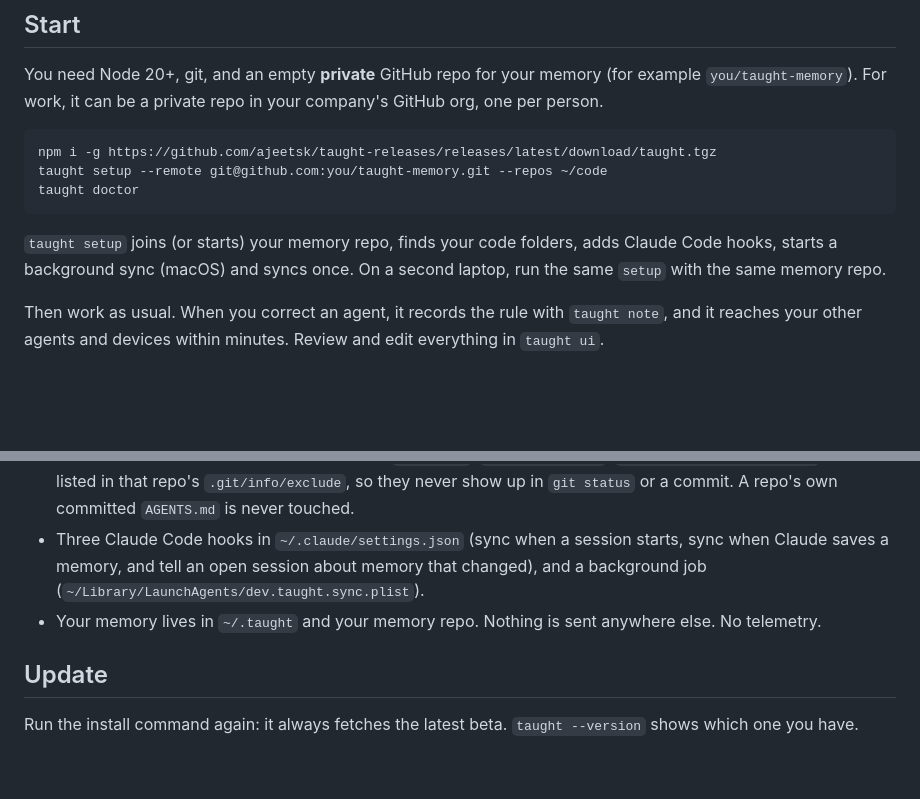
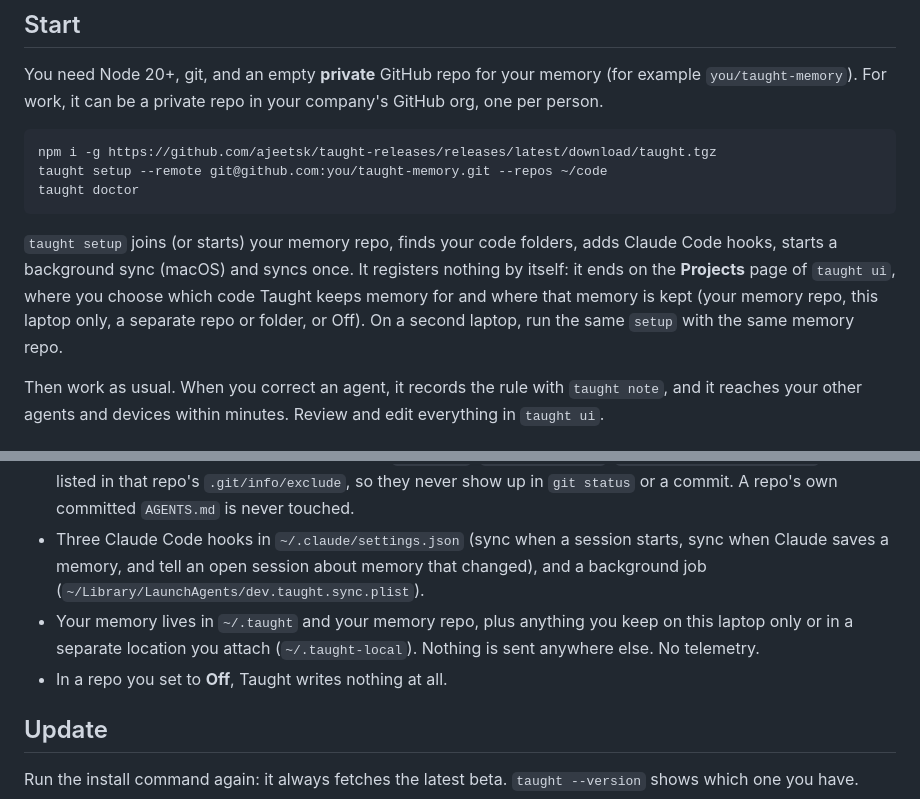
Before and after one commit to AryabhattaLabs/taught, a Markdown page: README.md, 2 parts joined by grey strips. GitHub-like rendering; blank space fills up the shorter version.

Commit message:
You choose what Taught keeps memory for, and where; Projects page; separate locations
Co-Authored-By: Claude Fable 5.2 <noreply@anthropic.com>

````diff
--- a/README.md
+++ b/README.md
@@ -16,7 +16,7 @@ taught setup --remote git@github.com:you/taught-memory.git --repos ~/code
 taught doctor
 ```
 
-`taught setup` joins (or starts) your memory repo, finds your code folders, adds Claude Code hooks, starts a background sync (macOS) and syncs once. On a second laptop, run the same `setup` with the same memory repo.
+`taught setup` joins (or starts) your memory repo, finds your code folders, adds Claude Code hooks, starts a background sync (macOS) and syncs once. It registers nothing by itself: it ends on the **Projects** page of `taught ui`, where you choose which code Taught keeps memory for and where that memory is kept (your memory repo, this laptop only, a separate repo or folder, or Off). On a second laptop, run the same `setup` with the same memory repo.
 
 Then work as usual. When you correct an agent, it records the rule with `taught note`, and it reaches your other agents and devices within minutes. Review and edit everything in `taught ui`.
 
@@ -26,7 +26,8 @@ Then work as usual. When you correct an agent, it records the rule with `taught
 - In a folder that holds a project's repos: the same kind of block in `CLAUDE.md` and `AGENTS.md`.
 - Inside your repos: only files Taught creates (`AGENTS.md`, `CLAUDE.local.md`, `.cursor/rules/taught*.mdc`), each listed in that repo's `.git/info/exclude`, so they never show up in `git status` or a commit. A repo's own committed `AGENTS.md` is never touched.
 - Three Claude Code hooks in `~/.claude/settings.json` (sync when a session starts, sync when Claude saves a memory, and tell an open session about memory that changed), and a background job (`~/Library/LaunchAgents/dev.taught.sync.plist`).
-- Your memory lives in `~/.taught` and your memory repo. Nothing is sent anywhere else. No telemetry.
+- Your memory lives in `~/.taught` and your memory repo, plus anything you keep on this laptop only or in a separate location you attach (`~/.taught-local`). Nothing is sent anywhere else. No telemetry.
+- In a repo you set to **Off**, Taught writes nothing at all.
 
 ## Update
 
````
Also changed, not shown: GETTING-STARTED.md (+54 -11 lines), images/ui-projects.png (added).
